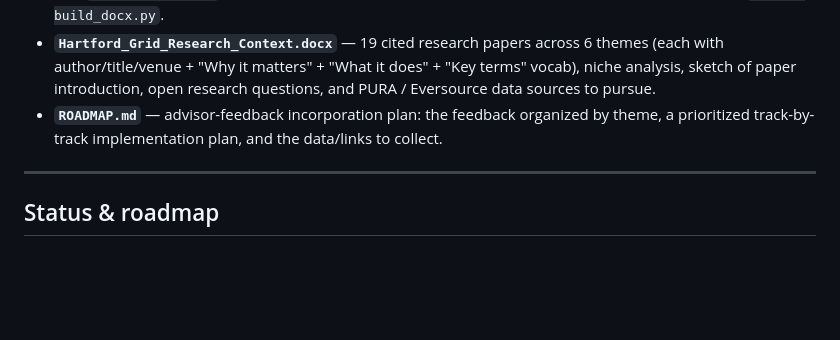
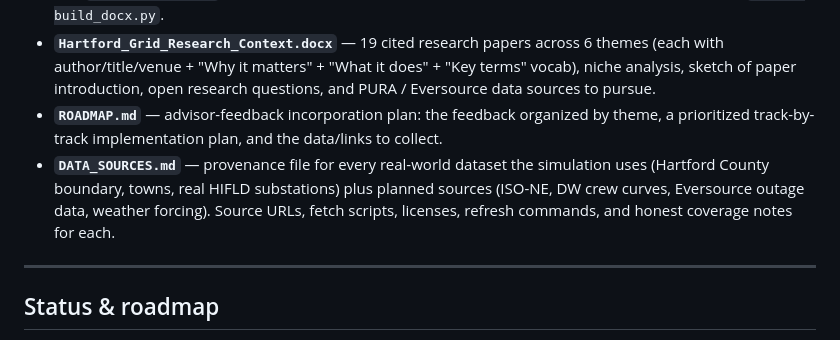
Before and after one commit to asyeddiamond-max/EnergyOptimization2, a Markdown page: README.md, the part around the change. Rendered like a GitHub page; blank space fills up the shorter version.

```diff
--- a/README.md
+++ b/README.md
@@ -170,6 +170,7 @@ Three documents in the repo capture the project's full development arc and resea
 - **`Hartford_Grid_Dev_Journal.docx`** — same content as a Word document for upload to Google Docs (drag into `drive.google.com` → right-click → Open with Google Docs → auto-converts). Regenerate with `python build_docx.py`.
 - **`Hartford_Grid_Research_Context.docx`** — 19 cited research papers across 6 themes (each with author/title/venue + "Why it matters" + "What it does" + "Key terms" vocab), niche analysis, sketch of paper introduction, open research questions, and PURA / Eversource data sources to pursue.
 - **`ROADMAP.md`** — advisor-feedback incorporation plan: the feedback organized by theme, a prioritized track-by-track implementation plan, and the data/links to collect.
+- **`DATA_SOURCES.md`** — provenance file for every real-world dataset the simulation uses (Hartford County boundary, towns, real HIFLD substations) plus planned sources (ISO-NE, DW crew curves, Eversource outage data, weather forcing). Source URLs, fetch scripts, licenses, refresh commands, and honest coverage notes for each.
 
 ---
 
```
Also changed, not shown: DATA_SOURCES.md (added, +111 -0 lines).
